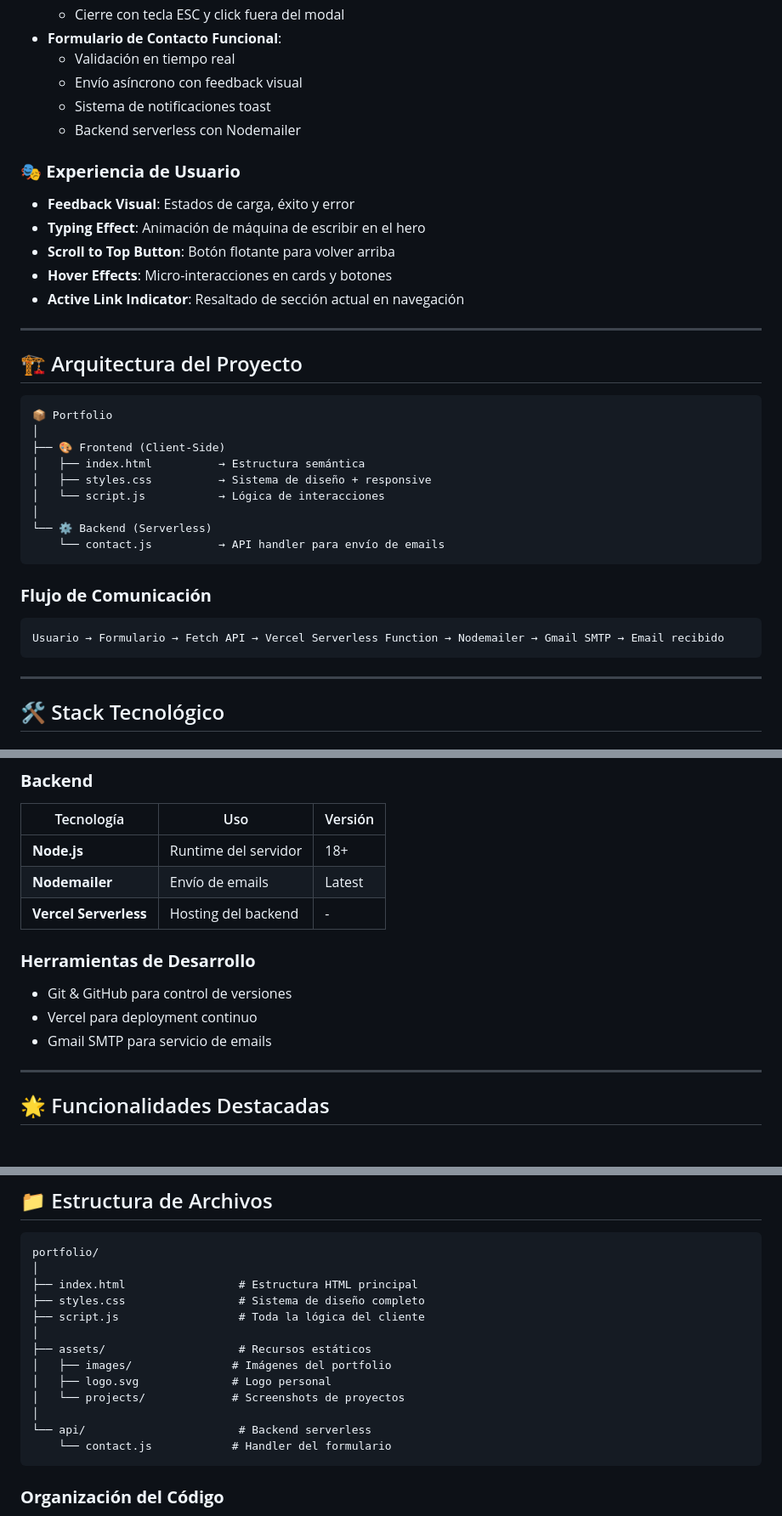
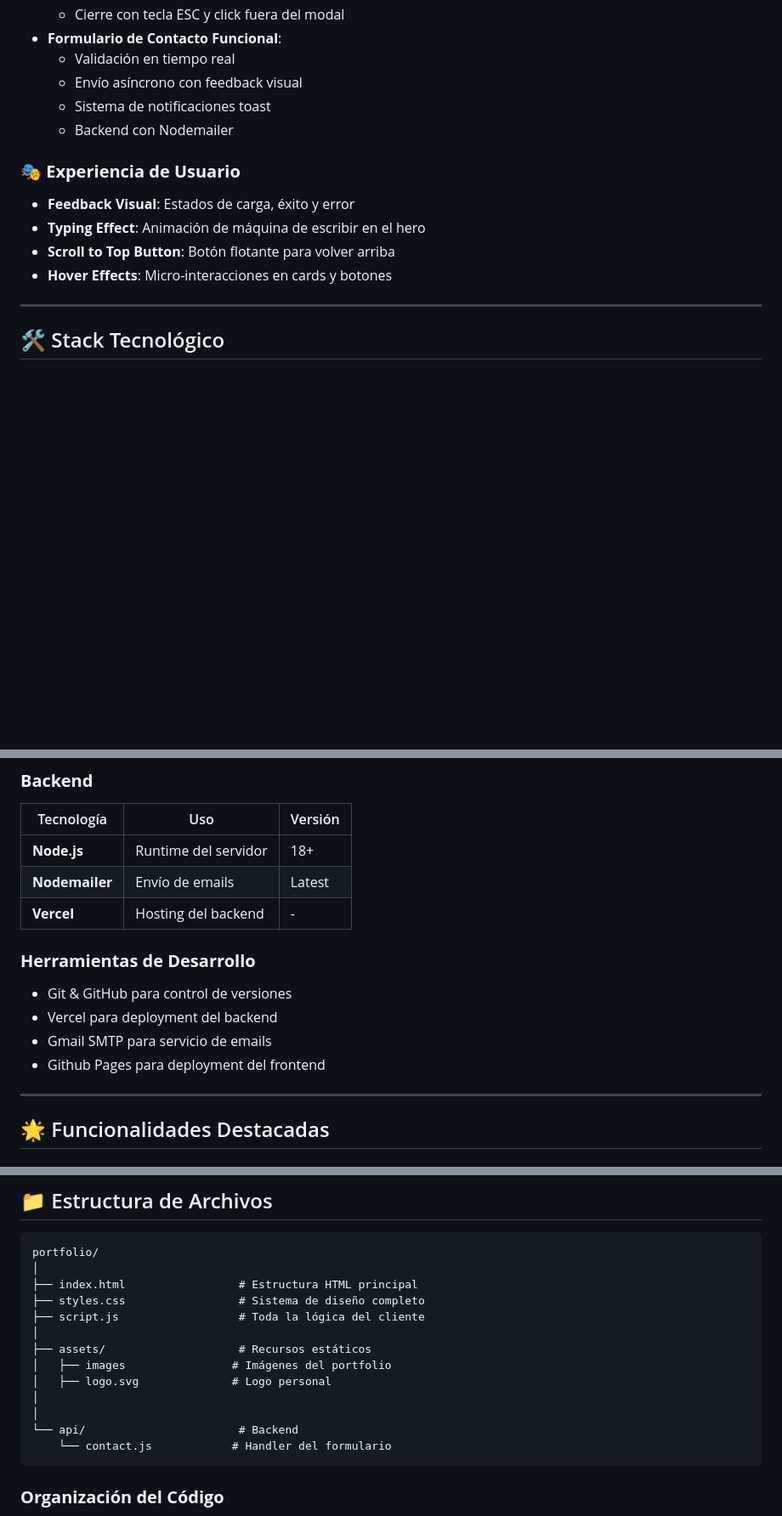
Before and after one commit to augustogalvanb/augustogalvanb.github.io, a Markdown page: README.md, 3 parts joined by grey strips. Shown: that part at 85% size. GitHub-like rendering; blank space fills up the shorter version.

````diff
--- a/README.md
+++ b/README.md
@@ -71,7 +69,7 @@ Portfolio personal desarrollado con tecnologías modernas del lado del cliente (
   - Validación en tiempo real
   - Envío asíncrono con feedback visual
   - Sistema de notificaciones toast
-  - Backend serverless con Nodemailer
+  - Backend con Nodemailer
 
 ### 🎭 **Experiencia de Usuario**
 
@@ -79,29 +77,6 @@ Portfolio personal desarrollado con tecnologías modernas del lado del cliente (
 - **Typing Effect**: Animación de máquina de escribir en el hero
 - **Scroll to Top Button**: Botón flotante para volver arriba
 - **Hover Effects**: Micro-interacciones en cards y botones
-- **Active Link Indicator**: Resaltado de sección actual en navegación
-
----
-
-## 🏗️ Arquitectura del Proyecto
-
-```
-📦 Portfolio
-│
-├── 🎨 Frontend (Client-Side)
-│   ├── index.html          → Estructura semántica
-│   ├── styles.css          → Sistema de diseño + responsive
-│   └── script.js           → Lógica de interacciones
-│
-└── ⚙️ Backend (Serverless)
-    └── contact.js          → API handler para envío de emails
-```
-
-### **Flujo de Comunicación**
-
-```
-Usuario → Formulario → Fetch API → Vercel Serverless Function → Nodemailer → Gmail SMTP → Email recibido
-```
 
 ---
 
@@ -124,14 +99,14 @@ Usuario → Formulario → Fetch API → Vercel Serverless Function → Nodemail
 |------------|-----|---------|
 | **Node.js** | Runtime del servidor | 18+ |
 | **Nodemailer** | Envío de emails | Latest |
-| **Vercel Serverless** | Hosting del backend | - |
+| **Vercel** | Hosting del backend | - |
 
 ### **Herramientas de Desarrollo**
 
 - Git & GitHub para control de versiones
-- Vercel para deployment continuo
+- Vercel para deployment del backend
 - Gmail SMTP para servicio de emails
-
+- Github Pages para deployment del frontend
 ---
 
 ## 🌟 Funcionalidades Destacadas
@@ -298,11 +273,11 @@ portfolio/
 ├── script.js                  # Toda la lógica del cliente
 │
 ├── assets/                    # Recursos estáticos
-│   ├── images/               # Imágenes del portfolio
+│   ├── images                # Imágenes del portfolio
 │   ├── logo.svg              # Logo personal
-│   └── projects/             # Screenshots de proyectos
 │
-└── api/                       # Backend serverless
+│
+└── api/                       # Backend
     └── contact.js            # Handler del formulario
 ```
 
````
Also changed, not shown: other parts of README.md (+11 -59 lines).
